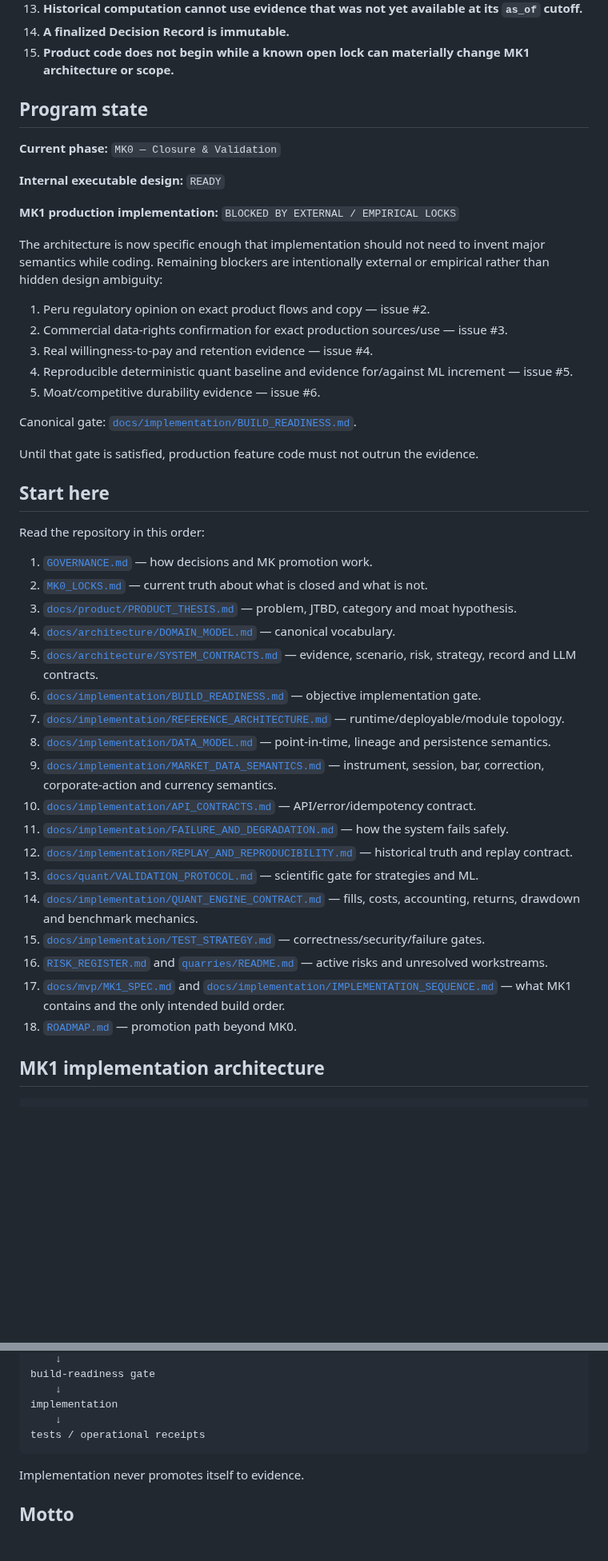
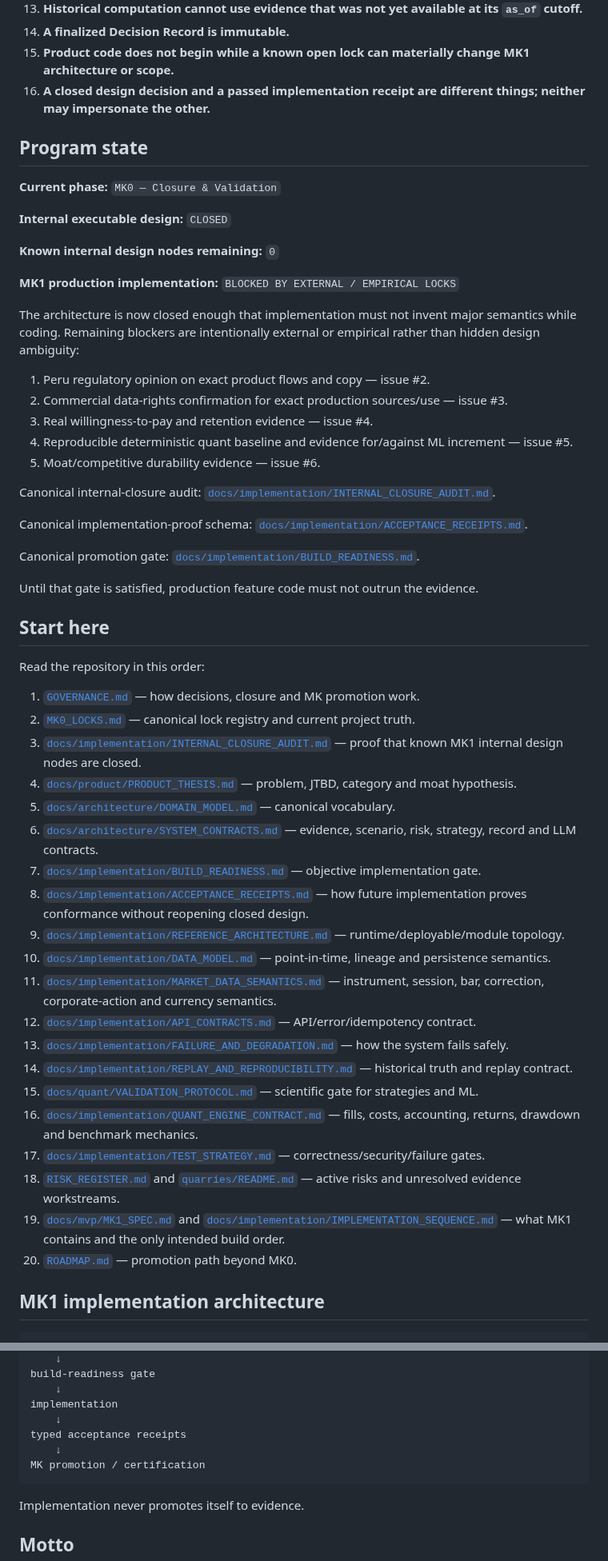
Before and after one commit to Em3rc0d/SOPHROSYNE, a Markdown page: README.md, 2 parts joined by grey strips. Shown at 80% size. Rendered like a GitHub page; blank space fills up the shorter version.

Commit message:
docs: synchronize README with zero-open internal graph

````diff
--- a/README.md
+++ b/README.md
@@ -47,16 +47,19 @@ The system must be able to say **NO CONCLUSION** or **NO TRADE**. Activity is no
 13. **Historical computation cannot use evidence that was not yet available at its `as_of` cutoff.**
 14. **A finalized Decision Record is immutable.**
 15. **Product code does not begin while a known open lock can materially change MK1 architecture or scope.**
+16. **A closed design decision and a passed implementation receipt are different things; neither may impersonate the other.**
 
 ## Program state
 
 **Current phase:** `MK0 — Closure & Validation`
 
-**Internal executable design:** `READY`
+**Internal executable design:** `CLOSED`
+
+**Known internal design nodes remaining:** `0`
 
 **MK1 production implementation:** `BLOCKED BY EXTERNAL / EMPIRICAL LOCKS`
 
-The architecture is now specific enough that implementation should not need to invent major semantics while coding. Remaining blockers are intentionally external or empirical rather than hidden design ambiguity:
+The architecture is now closed enough that implementation must not invent major semantics while coding. Remaining blockers are intentionally external or empirical rather than hidden design ambiguity:
 
 1. Peru regulatory opinion on exact product flows and copy — issue #2.
 2. Commercial data-rights confirmation for exact production sources/use — issue #3.
@@ -64,7 +67,11 @@ The architecture is now specific enough that implementation should not need to i
 4. Reproducible deterministic quant baseline and evidence for/against ML increment — issue #5.
 5. Moat/competitive durability evidence — issue #6.
 
-Canonical gate: [`docs/implementation/BUILD_READINESS.md`](docs/implementation/BUILD_READINESS.md).
+Canonical internal-closure audit: [`docs/implementation/INTERNAL_CLOSURE_AUDIT.md`](docs/implementation/INTERNAL_CLOSURE_AUDIT.md).
+
+Canonical implementation-proof schema: [`docs/implementation/ACCEPTANCE_RECEIPTS.md`](docs/implementation/ACCEPTANCE_RECEIPTS.md).
+
+Canonical promotion gate: [`docs/implementation/BUILD_READINESS.md`](docs/implementation/BUILD_READINESS.md).
 
 Until that gate is satisfied, production feature code must not outrun the evidence.
 
@@ -72,24 +79,26 @@ Until that gate is satisfied, production feature code must not outrun the eviden
 
 Read the repository in this order:
 
-1. [`GOVERNANCE.md`](GOVERNANCE.md) — how decisions and MK promotion work.
-2. [`MK0_LOCKS.md`](MK0_LOCKS.md) — current truth about what is closed and what is not.
-3. [`docs/product/PRODUCT_THESIS.md`](docs/product/PRODUCT_THESIS.md) — problem, JTBD, category and moat hypothesis.
-4. [`docs/architecture/DOMAIN_MODEL.md`](docs/architecture/DOMAIN_MODEL.md) — canonical vocabulary.
-5. [`docs/architecture/SYSTEM_CONTRACTS.md`](docs/architecture/SYSTEM_CONTRACTS.md) — evidence, scenario, risk, strategy, record and LLM contracts.
-6. [`docs/implementation/BUILD_READINESS.md`](docs/implementation/BUILD_READINESS.md) — objective implementation gate.
-7. [`docs/implementation/REFERENCE_ARCHITECTURE.md`](docs/implementation/REFERENCE_ARCHITECTURE.md) — runtime/deployable/module topology.
-8. [`docs/implementation/DATA_MODEL.md`](docs/implementation/DATA_MODEL.md) — point-in-time, lineage and persistence semantics.
-9. [`docs/implementation/MARKET_DATA_SEMANTICS.md`](docs/implementation/MARKET_DATA_SEMANTICS.md) — instrument, session, bar, correction, corporate-action and currency semantics.
-10. [`docs/implementation/API_CONTRACTS.md`](docs/implementation/API_CONTRACTS.md) — API/error/idempotency contract.
-11. [`docs/implementation/FAILURE_AND_DEGRADATION.md`](docs/implementation/FAILURE_AND_DEGRADATION.md) — how the system fails safely.
-12. [`docs/implementation/REPLAY_AND_REPRODUCIBILITY.md`](docs/implementation/REPLAY_AND_REPRODUCIBILITY.md) — historical truth and replay contract.
-13. [`docs/quant/VALIDATION_PROTOCOL.md`](docs/quant/VALIDATION_PROTOCOL.md) — scientific gate for strategies and ML.
-14. [`docs/implementation/QUANT_ENGINE_CONTRACT.md`](docs/implementation/QUANT_ENGINE_CONTRACT.md) — fills, costs, accounting, returns, drawdown and benchmark mechanics.
-15. [`docs/implementation/TEST_STRATEGY.md`](docs/implementation/TEST_STRATEGY.md) — correctness/security/failure gates.
-16. [`RISK_REGISTER.md`](RISK_REGISTER.md) and [`quarries/README.md`](quarries/README.md) — active risks and unresolved workstreams.
-17. [`docs/mvp/MK1_SPEC.md`](docs/mvp/MK1_SPEC.md) and [`docs/implementation/IMPLEMENTATION_SEQUENCE.md`](docs/implementation/IMPLEMENTATION_SEQUENCE.md) — what MK1 contains and the only intended build order.
-18. [`ROADMAP.md`](ROADMAP.md) — promotion path beyond MK0.
+1. [`GOVERNANCE.md`](GOVERNANCE.md) — how decisions, closure and MK promotion work.
+2. [`MK0_LOCKS.md`](MK0_LOCKS.md) — canonical lock registry and current project truth.
+3. [`docs/implementation/INTERNAL_CLOSURE_AUDIT.md`](docs/implementation/INTERNAL_CLOSURE_AUDIT.md) — proof that known MK1 internal design nodes are closed.
+4. [`docs/product/PRODUCT_THESIS.md`](docs/product/PRODUCT_THESIS.md) — problem, JTBD, category and moat hypothesis.
+5. [`docs/architecture/DOMAIN_MODEL.md`](docs/architecture/DOMAIN_MODEL.md) — canonical vocabulary.
+6. [`docs/architecture/SYSTEM_CONTRACTS.md`](docs/architecture/SYSTEM_CONTRACTS.md) — evidence, scenario, risk, strategy, record and LLM contracts.
+7. [`docs/implementation/BUILD_READINESS.md`](docs/implementation/BUILD_READINESS.md) — objective implementation gate.
+8. [`docs/implementation/ACCEPTANCE_RECEIPTS.md`](docs/implementation/ACCEPTANCE_RECEIPTS.md) — how future implementation proves conformance without reopening closed design.
+9. [`docs/implementation/REFERENCE_ARCHITECTURE.md`](docs/implementation/REFERENCE_ARCHITECTURE.md) — runtime/deployable/module topology.
+10. [`docs/implementation/DATA_MODEL.md`](docs/implementation/DATA_MODEL.md) — point-in-time, lineage and persistence semantics.
+11. [`docs/implementation/MARKET_DATA_SEMANTICS.md`](docs/implementation/MARKET_DATA_SEMANTICS.md) — instrument, session, bar, correction, corporate-action and currency semantics.
+12. [`docs/implementation/API_CONTRACTS.md`](docs/implementation/API_CONTRACTS.md) — API/error/idempotency contract.
+13. [`docs/implementation/FAILURE_AND_DEGRADATION.md`](docs/implementation/FAILURE_AND_DEGRADATION.md) — how the system fails safely.
+14. [`docs/implementation/REPLAY_AND_REPRODUCIBILITY.md`](docs/implementation/REPLAY_AND_REPRODUCIBILITY.md) — historical truth and replay contract.
+15. [`docs/quant/VALIDATION_PROTOCOL.md`](docs/quant/VALIDATION_PROTOCOL.md) — scientific gate for strategies and ML.
+16. [`docs/implementation/QUANT_ENGINE_CONTRACT.md`](docs/implementation/QUANT_ENGINE_CONTRACT.md) — fills, costs, accounting, returns, drawdown and benchmark mechanics.
+17. [`docs/implementation/TEST_STRATEGY.md`](docs/implementation/TEST_STRATEGY.md) — correctness/security/failure gates.
+18. [`RISK_REGISTER.md`](RISK_REGISTER.md) and [`quarries/README.md`](quarries/README.md) — active risks and unresolved evidence workstreams.
+19. [`docs/mvp/MK1_SPEC.md`](docs/mvp/MK1_SPEC.md) and [`docs/implementation/IMPLEMENTATION_SEQUENCE.md`](docs/implementation/IMPLEMENTATION_SEQUENCE.md) — what MK1 contains and the only intended build order.
+20. [`ROADMAP.md`](ROADMAP.md) — promotion path beyond MK0.
 
 ## MK1 implementation architecture
 
@@ -209,7 +220,9 @@ build-readiness gate
     ↓
 implementation
     ↓
-tests / operational receipts
+typed acceptance receipts
+    ↓
+MK promotion / certification
 ```
 
 Implementation never promotes itself to evidence.
````
Also changed, not shown: other parts of README.md (+2 -0 lines).
